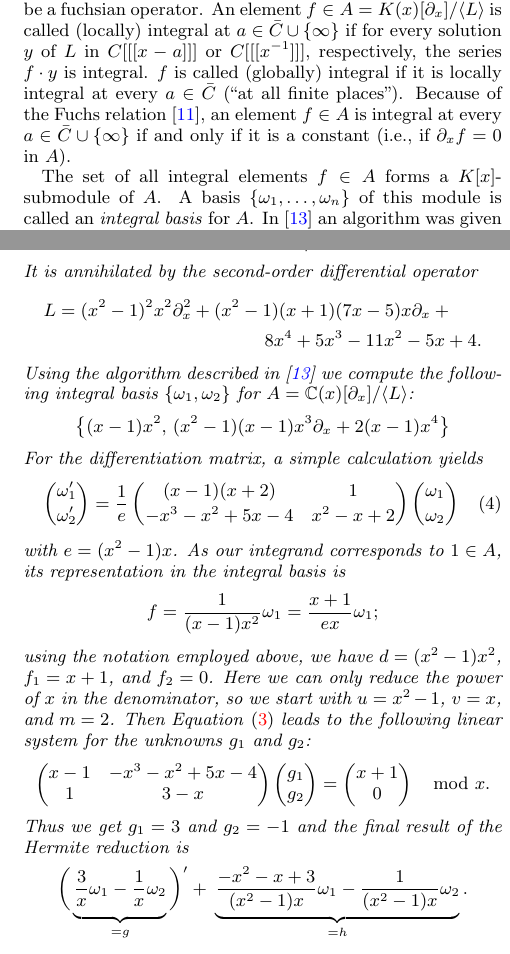
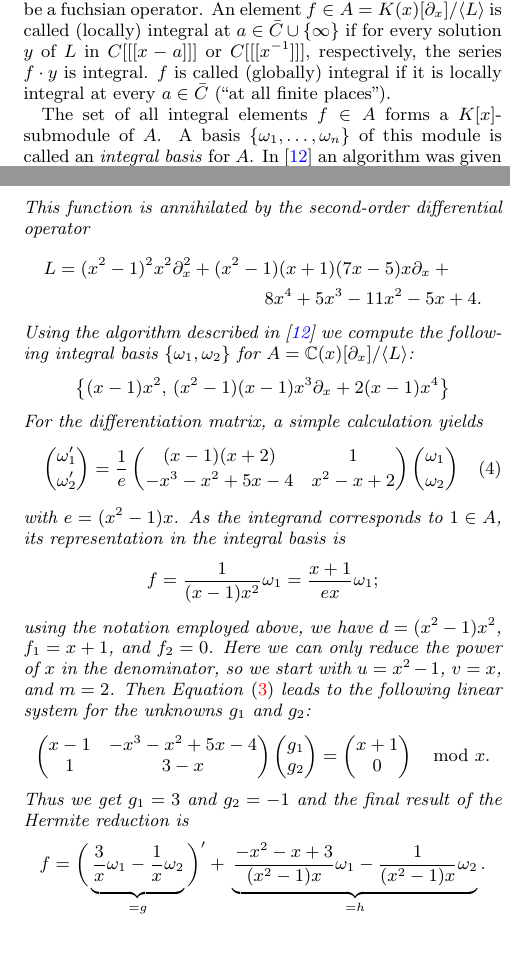
Before and after one commit to koutschan/hello-world, a LaTeX paper (HermiteCT-algebraic.tex): two parts of the columns of pages 3 and 5 of 8, joined at a grey line, cut so that both start at the same text. Compiled offline with pdfLaTeX.

Commit message:
minor changes

```diff
--- a/HermiteCT-algebraic.tex
+++ b/HermiteCT-algebraic.tex
@@ -304,9 +304,7 @@ Let $L\in K(x)[\partial_x]$ be a fuchsian operator. An element $f\in A=K(x)[\par
 is called (locally) integral at $a\in\bar C\cup\{\infty\}$ if for every solution $y$
 of $L$ in $C[[[x-a]]]$ or $C[[[x^{-1}]]]$, respectively, the series $f\cdot y$ is
 integral. $f$~is called (globally) integral if it is locally integral at every
-$a\in\bar C$ (``at all finite places''). Because of the Fuchs relation~\cite{ince26}, an
-element $f\in A$ is integral at every $a\in\bar C\cup\{\infty\}$ if and only if it
-is a constant (i.e., if $\partial_xf=0$ in~$A$).
+$a\in\bar C$ (``at all finite places'').
 
 The set of all integral elements $f\in A$ forms a $K[x]$-submodule of~$A$.
 A basis $\{\omega_1,\dots,\omega_n\}$ of this module is called an \emph{integral basis}
@@ -556,7 +554,7 @@ variables $x\mapsto1/x$ and obtain the new integrand
 \[
   -\frac{1}{x^2} \log\Bigl(\frac{1}{x^2}-1\Bigr)\sqrt{\frac{1+x}{1-x}}.
 \]
-It is annihilated by the second-order differential operator
+This function is annihilated by the second-order differential operator
 \begin{multline*}
   L = (x^2-1)^2 x^2 \partial_x^2 + (x^2-1) (x+1) (7x-5) x \partial_x + {}\\
     8x^4+5x^3-11x^2-5x+4.
@@ -572,7 +570,7 @@ For the differentiation matrix, a simple calculation yields
   \frac{1}{e} \begin{pmatrix} (x-1) (x+2) & 1 \\[2pt] -x^3-x^2+5x-4 & x^2-x+2 \end{pmatrix}
   \begin{pmatrix} \omega_1 \\[2pt] \omega_2 \end{pmatrix}
 \end{equation}
-with $e=(x^2-1)x$. As our integrand corresponds to $1\in A$, its
+with $e=(x^2-1)x$. As the integrand corresponds to $1\in A$, its
 representation in the integral basis is
 \[
   f = \frac{1}{(x-1)x^2} \omega_1 = \frac{x+1}{ex} \omega_1;
@@ -588,6 +586,7 @@ to the following linear system for the unknowns $g_1$ and $g_2$:
 \]
 Thus we get $g_1=3$ and $g_2=-1$ and the final result of the Hermite reduction is
 \[
+f=
   \biggl(\, \underbrace{\vphantom{\frac{1}{(x)}}  \frac{3}{x} \omega_1 - \frac{1}{x} \omega_2}_{=g} \,\biggr)' +\>
   \underbrace{\frac{-x^2-x+3}{(x^2-1)x} \omega_1 - \frac{1}{(x^2-1)x} \omega_2}_{=h}.
 \]
```
Also changed, not shown: HermiteCT-algebraic.tex (8 more changed lines).
